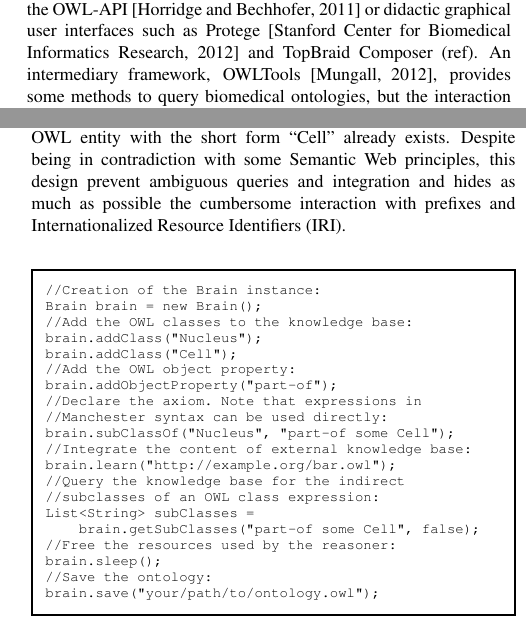
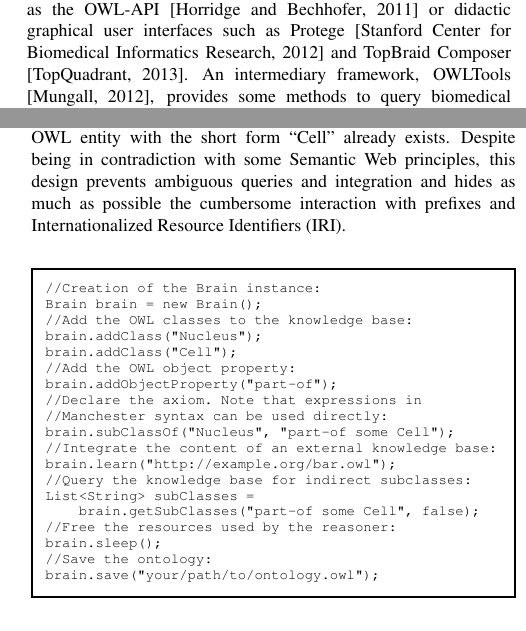
Before and after one commit to loopasam/Brain, a LaTeX paper (document.tex): two parts of the columns of pages 1 and 2 of 2, joined at a grey line, cut so that both start at the same text. Compiled offline with pdfLaTeX.

Commit message:
all there before JPO
Signed-off-by: loopasam <samuel.croset@gmail.com>

```diff
--- a/document.tex
+++ b/document.tex
@@ -34,15 +34,14 @@ The documentation is available at https://github.com/loopasam/Brain/wiki.
 \section{Supplementary information:}
 Supported features and a comparative table are available at the journal's web site. Some supplementary examples are also available
 in the online documentation.
-
 \end{abstract}
 \section{Motivation}
 Knowledge bases, a concept from computer science (see \citealp{Krotzsch2012} for an introduction),
 could be a solution to improve the interoperability and the value of the large amount of biomedical information available online.
 At the time of writing, a few options are available to handle such knowledge bases: Complex
 libraries as the OWL-API \citep{MatthewHorridge2011} or didactic graphical user interfaces such as
-Protege \citep{StanfordCenterforBiomedicalInformaticsResearch} and TopBraid Composer (ref). An intermediary framework,
-OWLTools \citep{MungallC},
+Protege \citep{StanfordCenterforBiomedicalInformaticsResearch} and TopBraid Composer \citep{TopQuadrant}.
+An intermediary framework, OWLTools \citep{MungallC},
 provides some methods to query biomedical ontologies, but the interaction with the library is mostly done via command-lines which
 limits the scale of projects that can be build with it.
 Brain - the Java software library presented in this manuscript addresses this matter and provides a comprehensive and simplified
@@ -85,7 +82,7 @@ stored locally or via a network but Brain will always merge the added informatio
 \subsection{Unique short form names}
 The names (short forms) of OWL entities handled by a Brain object have to be unique. It is for instance not possible to add
 an OWL class such as http://www.example.org/Cell to the ontology if an OWL entity with the short form ``Cell'' already exists.
-Despite being in contradiction with some Semantic Web principles, this design prevent ambiguous queries and integration
+Despite being in contradiction with some Semantic Web principles, this design prevents ambiguous queries and integration
 and hides as much as possible the cumbersome interaction with prefixes and Internationalized Resource Identifiers (IRI).
 
 \begin{figure}[h]
@@ -102,10 +99,9 @@ brain.addObjectProperty("part-of");
 //Declare the axiom. Note that expressions in
 //Manchester syntax can be used directly:
 brain.subClassOf("Nucleus", "part-of some Cell");
-//Integrate the content of external knowledge base:
+//Integrate the content of an external knowledge base:
 brain.learn("http://example.org/bar.owl");
-//Query the knowledge base for the indirect
-//subclasses of an OWL class expression:
+//Query the knowledge base for indirect subclasses:
 List<String> subClasses =
     brain.getSubClasses("part-of some Cell", false);
 //Free the resources used by the reasoner:
```
Also changed, not shown: document.bib (+7 -0 lines), document.pdf, tmp/document.bbl, document.tex (4 more changed lines), 4 other files.
